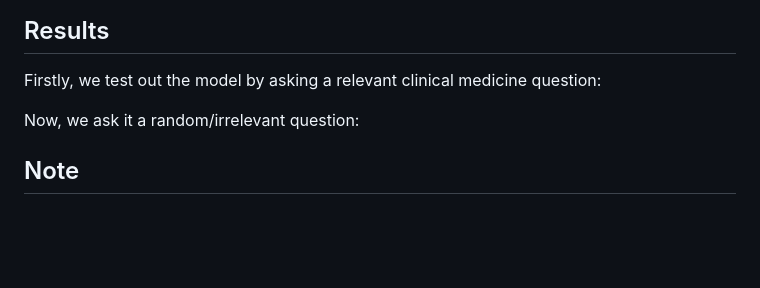
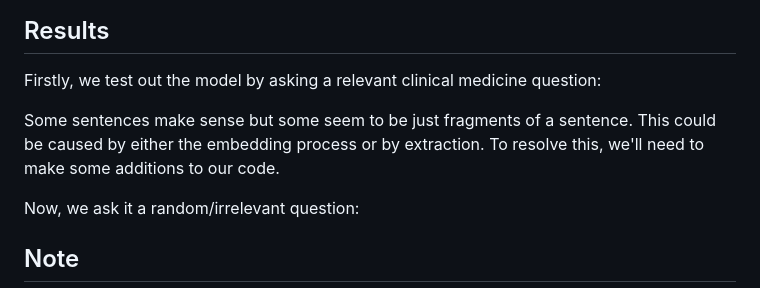
Before and after one commit to HafsaRafique/OS-Query-Chatbot-using-Llama2, a Markdown page: README.md, the part around the change. GitHub-like rendering; blank space fills up the shorter version.

```diff
--- a/README.md
+++ b/README.md
@@ -66,6 +66,8 @@ Firstly, we test out the model by asking a relevant clinical medicine question:
 <image src="https://github.com/HafsaRafique/Medical-Chatbot-using-Llama2/blob/main/images/medical_chatbot.png" width="500">
 </p>
 
+Some sentences make sense but some seem to be just fragments of a sentence. This could be caused by either the embedding process or by extraction. To resolve this, we'll need to make some additions to our code.
+
 Now, we ask it a random/irrelevant question:
 
 <p align="center">
```
